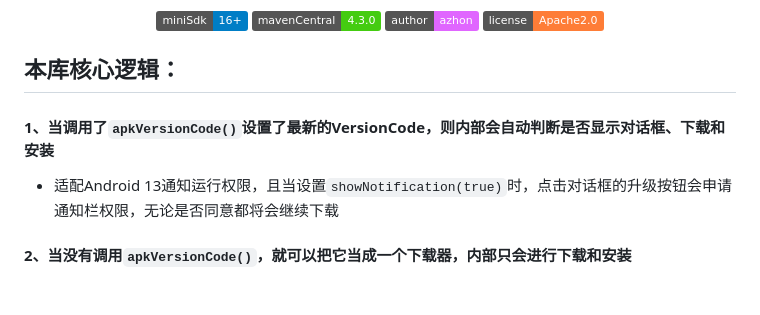
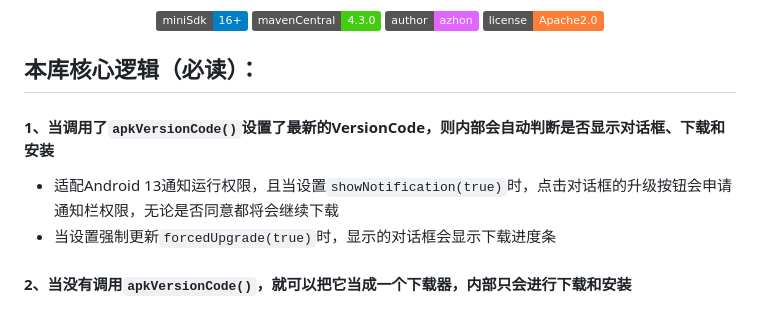
Before and after one commit to azhon/AppUpdate, a Markdown page: README.md, the part around the change. Drawn GitHub-style; badges without logos.

Commit message:
feat: update readme

```diff
--- a/README.md
+++ b/README.md
@@ -8,9 +8,10 @@
   <img src="https://img.shields.io/badge/license-Apache2.0-orange.svg">
 </p>
 
-## 本库核心逻辑：
+## 本库核心逻辑（必读）：
 #### 1、当调用了`apkVersionCode()`设置了最新的VersionCode，则内部会自动判断是否显示对话框、下载和安装
 - 适配Android 13通知运行权限，且当设置`showNotification(true)`时，点击对话框的升级按钮会申请通知栏权限，无论是否同意都将会继续下载
+- 当设置强制更新`forcedUpgrade(true)`时，显示的对话框会显示下载进度条
 #### 2、当没有调用`apkVersionCode()`，就可以把它当成一个下载器，内部只会进行下载和安装
 #### 3、由于Android 10限制后台应用启动Activity，所以下载完成会发送一个通知至通知栏（忽略showNotification的值，需要允许发送通知）
 #### 4、[更多用法请点此查看](https://github.com/azhon/AppUpdate/blob/main/app/src/main/java/com/azhon/app/MainActivity.kt#L79)
```
Also changed, not shown: README-EN.md (+1 -0 lines).
